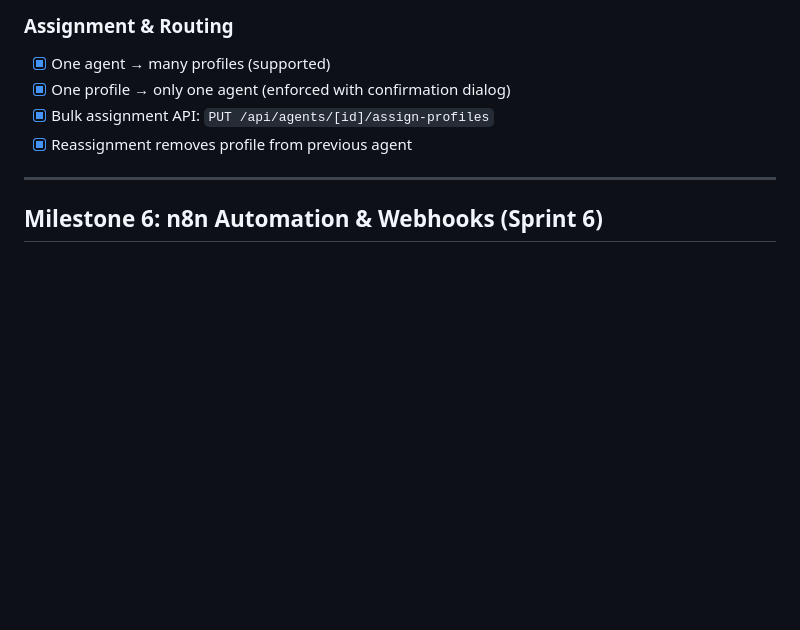
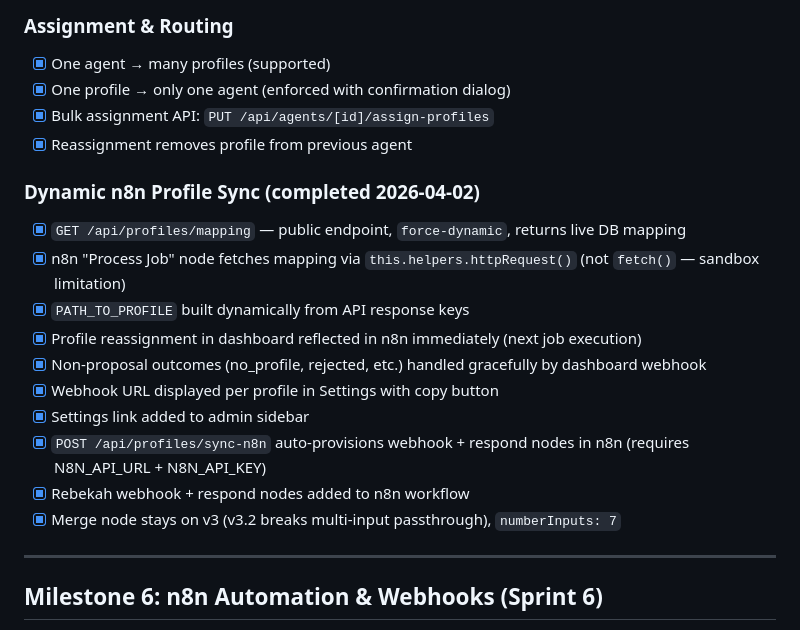
Before and after one commit to aleem313/sales-dashboard, a Markdown page: plan.md, the part around the change. Rendered like a GitHub page; blank space fills up the shorter version.

```diff
--- a/plan.md
+++ b/plan.md
@@ -648,6 +648,18 @@ https://sales-dashboard-snowy-beta.vercel.app/api/migrate?v=006&secret=YOUR_CRON
 - [x] Bulk assignment API: `PUT /api/agents/[id]/assign-profiles`
 - [x] Reassignment removes profile from previous agent
 
+### Dynamic n8n Profile Sync (completed 2026-04-02)
+- [x] `GET /api/profiles/mapping` — public endpoint, `force-dynamic`, returns live DB mapping
+- [x] n8n "Process Job" node fetches mapping via `this.helpers.httpRequest()` (not `fetch()` — sandbox limitation)
+- [x] `PATH_TO_PROFILE` built dynamically from API response keys
+- [x] Profile reassignment in dashboard reflected in n8n immediately (next job execution)
+- [x] Non-proposal outcomes (no_profile, rejected, etc.) handled gracefully by dashboard webhook
+- [x] Webhook URL displayed per profile in Settings with copy button
+- [x] Settings link added to admin sidebar
+- [x] `POST /api/profiles/sync-n8n` auto-provisions webhook + respond nodes in n8n (requires N8N_API_URL + N8N_API_KEY)
+- [x] Rebekah webhook + respond nodes added to n8n workflow
+- [x] Merge node stays on v3 (v3.2 breaks multi-input passthrough), `numberInputs: 7`
+
 ---
 
 ## Milestone 6: n8n Automation & Webhooks (Sprint 6)
```
Also changed, not shown: CLAUDE.md (+11 -1 lines), cline.md (+43 -14 lines).
